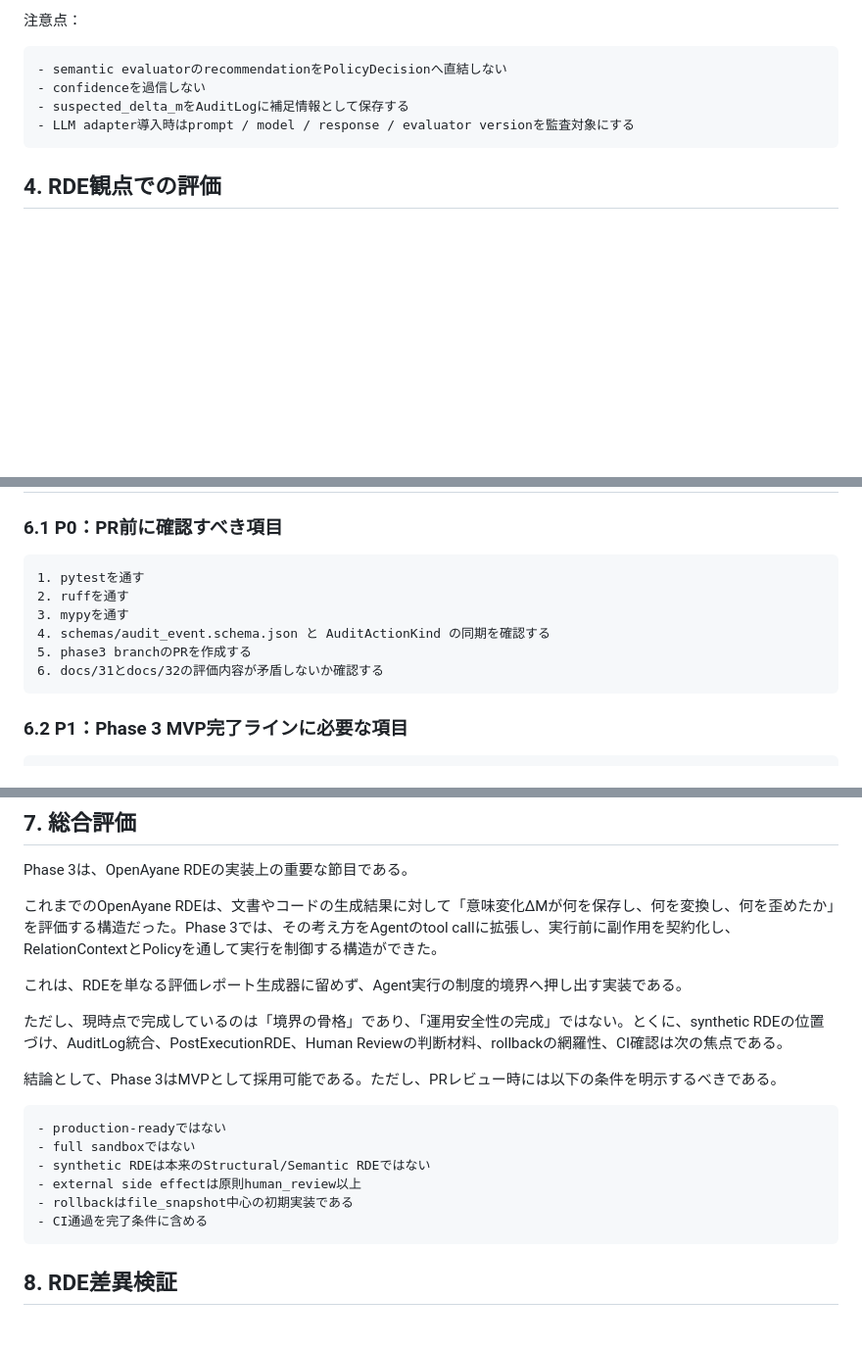
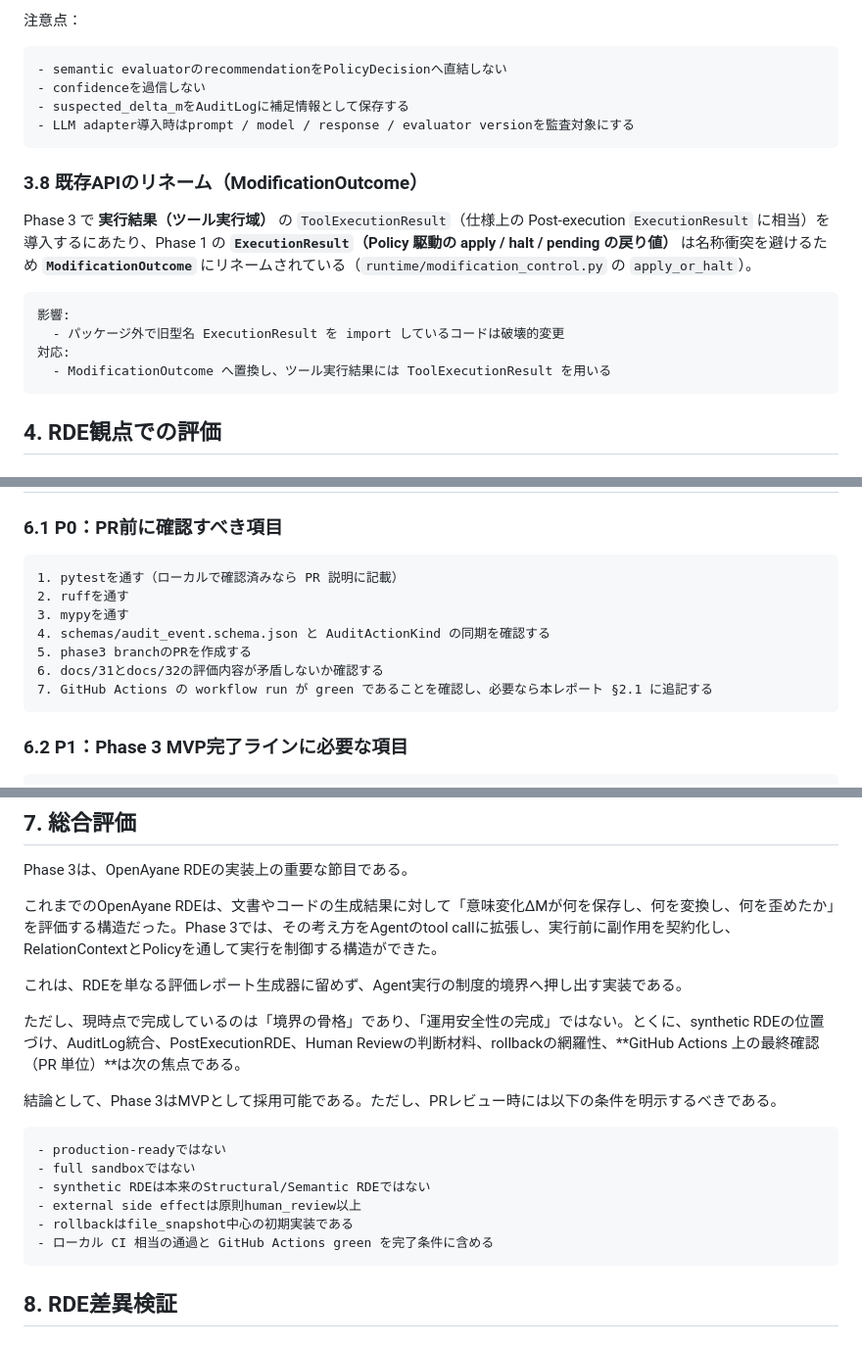
Before and after one commit to zyx-corporation/openayane-rde, a Markdown page: docs/32_openayane_rde_phase3_evaluation_report.md, 3 parts joined by grey strips. Shown at 98% size. Rendered like a GitHub page; blank space fills up the shorter version.

````diff
--- a/docs/32_openayane_rde_phase3_evaluation_report.md
+++ b/docs/32_openayane_rde_phase3_evaluation_report.md
@@ -338,6 +353,17 @@ Phase 3では、Semantic Evaluatorを中核判断にしないことが重要で
 - LLM adapter導入時はprompt / model / response / evaluator versionを監査対象にする
 ```
 
+### 3.8 既存APIのリネーム（ModificationOutcome）
+
+Phase 3 で **実行結果（ツール実行域）** の `ToolExecutionResult`（仕様上の Post-execution `ExecutionResult` に相当）を導入するにあたり、Phase 1 の **`ExecutionResult`（Policy 駆動の apply / halt / pending の戻り値）** は名称衝突を避けるため **`ModificationOutcome`** にリネームされている（`runtime/modification_control.py` の `apply_or_halt`）。
+
+```text
+影響:
+  - パッケージ外で旧型名 ExecutionResult を import しているコードは破壊的変更
+対応:
+  - ModificationOutcome へ置換し、ツール実行結果には ToolExecutionResult を用いる
+```
+
 ## 4. RDE観点での評価
 
 ### 4.1 保存された要素
@@ -515,12 +541,13 @@ Phase 3では、unit testとintegration testが追加されている。
 ### 6.1 P0：PR前に確認すべき項目
 
 ```text
-1. pytestを通す
+1. pytestを通す（ローカルで確認済みなら PR 説明に記載）
 2. ruffを通す
 3. mypyを通す
 4. schemas/audit_event.schema.json と AuditActionKind の同期を確認する
 5. phase3 branchのPRを作成する
 6. docs/31とdocs/32の評価内容が矛盾しないか確認する
+7. GitHub Actions の workflow run が green であることを確認し、必要なら本レポート §2.1 に追記する
 ```
 
 ### 6.2 P1：Phase 3 MVP完了ラインに必要な項目
@@ -563,7 +590,7 @@ Phase 3は、OpenAyane RDEの実装上の重要な節目である。
 
 これは、RDEを単なる評価レポート生成器に留めず、Agent実行の制度的境界へ押し出す実装である。
 
-ただし、現時点で完成しているのは「境界の骨格」であり、「運用安全性の完成」ではない。とくに、synthetic RDEの位置づけ、AuditLog統合、PostExecutionRDE、Human Reviewの判断材料、rollbackの網羅性、CI確認は次の焦点である。
+ただし、現時点で完成しているのは「境界の骨格」であり、「運用安全性の完成」ではない。とくに、synthetic RDEの位置づけ、AuditLog統合、PostExecutionRDE、Human Reviewの判断材料、rollbackの網羅性、**GitHub Actions 上の最終確認（PR 単位）**は次の焦点である。
 
 結論として、Phase 3はMVPとして採用可能である。ただし、PRレビュー時には以下の条件を明示するべきである。
 
@@ -573,7 +600,7 @@ Phase 3は、OpenAyane RDEの実装上の重要な節目である。
 - synthetic RDEは本来のStructural/Semantic RDEではない
 - external side effectは原則human_review以上
 - rollbackはfile_snapshot中心の初期実装である
-- CI通過を完了条件に含める
+- ローカル CI 相当の通過と GitHub Actions green を完了条件に含める
 ```
 
 ## 8. RDE差異検証
````
Also changed, not shown: other parts of docs/32_openayane_rde_phase3_evaluation_report.md (+29 -14 lines).
